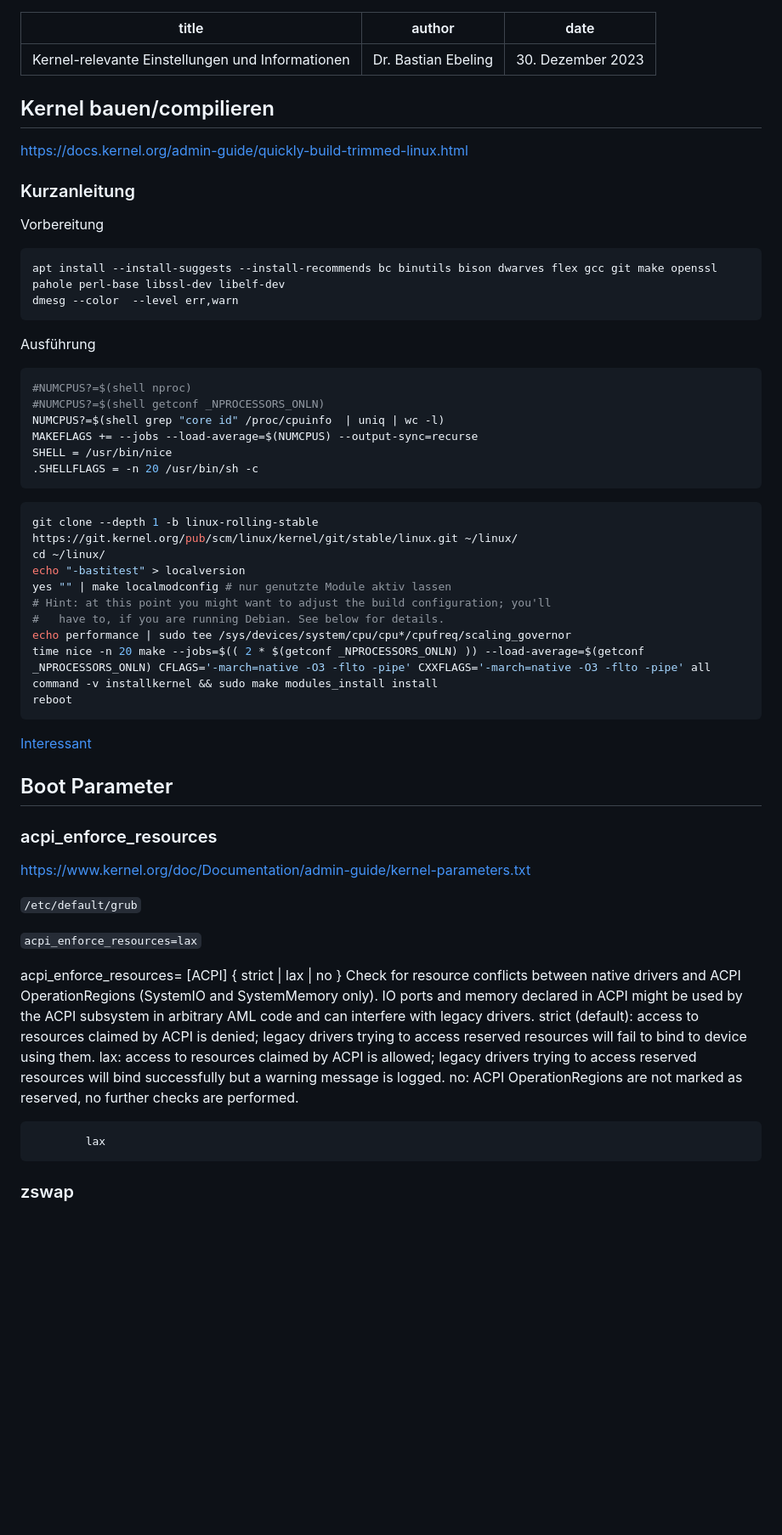
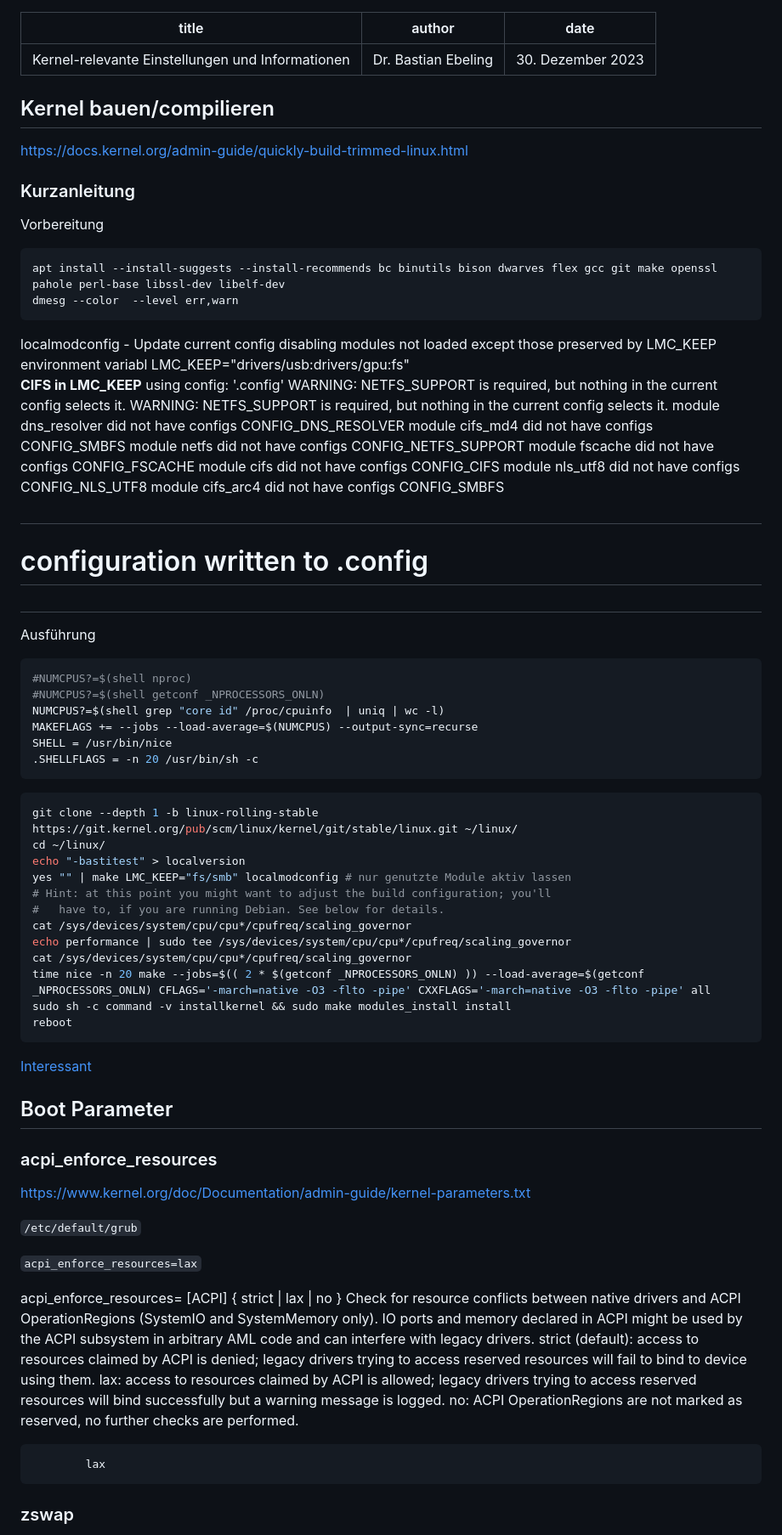
Before and after one commit to Barry1/Barry1, a Markdown page: LinuxSetup/kernel.md, the part around the change. Shown at 85% size. Rendered like a GitHub page; blank space fills up the shorter version.

Commit message:
stashed succ...

````diff
--- a/LinuxSetup/kernel.md
+++ b/LinuxSetup/kernel.md
@@ -3,9 +3,6 @@ title: Kernel-relevante Einstellungen und Informationen
 author: Dr. Bastian Ebeling
 date: 30. Dezember 2023
 ---
-
-
-
 
 ## Kernel bauen/compilieren
 
@@ -19,6 +16,29 @@ Vorbereitung
 apt install --install-suggests --install-recommends bc binutils bison dwarves flex gcc git make openssl pahole perl-base libssl-dev libelf-dev
 dmesg --color  --level err,warn
 ```
+
+localmodconfig - Update current config disabling modules not loaded
+except those preserved by LMC_KEEP environment variabl
+LMC_KEEP="drivers/usb:drivers/gpu:fs" \
+**CIFS in LMC_KEEP**
+using config: '.config'
+WARNING: NETFS_SUPPORT is required, but nothing in the
+current config selects it.
+WARNING: NETFS_SUPPORT is required, but nothing in the
+current config selects it.
+module dns_resolver did not have configs CONFIG_DNS_RESOLVER
+module cifs_md4 did not have configs CONFIG_SMBFS
+module netfs did not have configs CONFIG_NETFS_SUPPORT
+module fscache did not have configs CONFIG_FSCACHE
+module cifs did not have configs CONFIG_CIFS
+module nls_utf8 did not have configs CONFIG_NLS_UTF8
+module cifs_arc4 did not have configs CONFIG_SMBFS
+
+#
+
+# configuration written to .config
+
+#
 
 Ausführung
 
@@ -35,12 +55,14 @@ SHELL = /usr/bin/nice
 git clone --depth 1 -b linux-rolling-stable https://git.kernel.org/pub/scm/linux/kernel/git/stable/linux.git ~/linux/
 cd ~/linux/
 echo "-bastitest" > localversion
-yes "" | make localmodconfig # nur genutzte Module aktiv lassen
+yes "" | make LMC_KEEP="fs/smb" localmodconfig # nur genutzte Module aktiv lassen
 # Hint: at this point you might want to adjust the build configuration; you'll
 #   have to, if you are running Debian. See below for details.
+cat /sys/devices/system/cpu/cpu*/cpufreq/scaling_governor
 echo performance | sudo tee /sys/devices/system/cpu/cpu*/cpufreq/scaling_governor
+cat /sys/devices/system/cpu/cpu*/cpufreq/scaling_governor
 time nice -n 20 make --jobs=$(( 2 * $(getconf _NPROCESSORS_ONLN) )) --load-average=$(getconf _NPROCESSORS_ONLN) CFLAGS='-march=native -O3 -flto -pipe' CXXFLAGS='-march=native -O3 -flto -pipe' all
-command -v installkernel && sudo make modules_install install
+sudo sh -c command -v installkernel && sudo make modules_install install
 reboot
 ```
 
@@ -56,26 +78,23 @@ https://www.kernel.org/doc/Documentation/admin-guide/kernel-parameters.txt
 
 `acpi_enforce_resources=lax`
 
-acpi_enforce_resources=	[ACPI]
-			{ strict | lax | no }
-			Check for resource conflicts between native drivers
-			and ACPI OperationRegions (SystemIO and SystemMemory
-			only). IO ports and memory declared in ACPI might be
-			used by the ACPI subsystem in arbitrary AML code and
-			can interfere with legacy drivers.
-			strict (default): access to resources claimed by ACPI
-			is denied; legacy drivers trying to access reserved
-			resources will fail to bind to device using them.
-			lax: access to resources claimed by ACPI is allowed;
-			legacy drivers trying to access reserved resources
-			will bind successfully but a warning message is logged.
-			no: ACPI OperationRegions are not marked as reserved,
-			no further checks are performed.
-
-
+acpi_enforce_resources= [ACPI]
+{ strict | lax | no }
+Check for resource conflicts between native drivers
+and ACPI OperationRegions (SystemIO and SystemMemory
+only). IO ports and memory declared in ACPI might be
+used by the ACPI subsystem in arbitrary AML code and
+can interfere with legacy drivers.
+strict (default): access to resources claimed by ACPI
+is denied; legacy drivers trying to access reserved
+resources will fail to bind to device using them.
+lax: access to resources claimed by ACPI is allowed;
+legacy drivers trying to access reserved resources
+will bind successfully but a warning message is logged.
+no: ACPI OperationRegions are not marked as reserved,
+no further checks are performed.
 
             lax
-
 
 ### zswap
 
````
